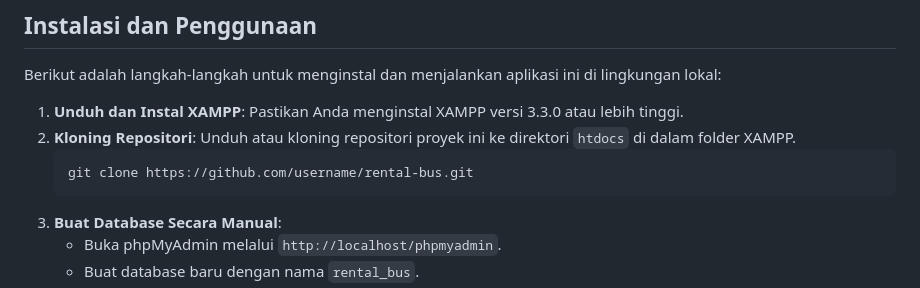
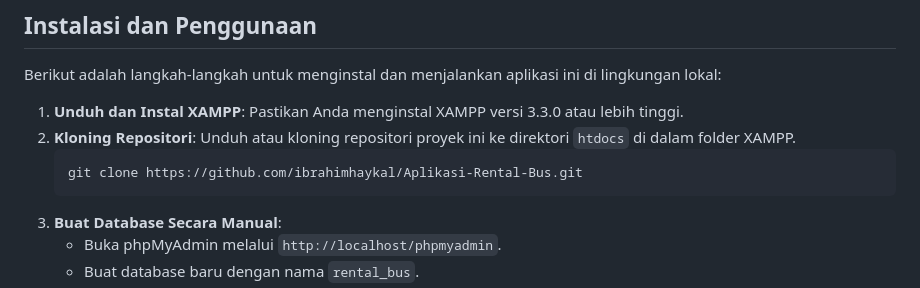
Before and after one commit to ibrahimhaykal/Aplikasi-Rental-Bus, a Markdown page: README.md, the part around the change. Drawn GitHub-style.

````diff
--- a/README.md
+++ b/README.md
@@ -26,7 +26,7 @@ Berikut adalah langkah-langkah untuk menginstal dan menjalankan aplikasi ini di
 1. **Unduh dan Instal XAMPP**: Pastikan Anda menginstal XAMPP versi 3.3.0 atau lebih tinggi.
 2. **Kloning Repositori**: Unduh atau kloning repositori proyek ini ke direktori `htdocs` di dalam folder XAMPP.
    ```bash
-   git clone https://github.com/username/rental-bus.git
+   git clone https://github.com/ibrahimhaykal/Aplikasi-Rental-Bus.git
    ```
 3. **Buat Database Secara Manual**:
     - Buka phpMyAdmin melalui `http://localhost/phpmyadmin`.
````
